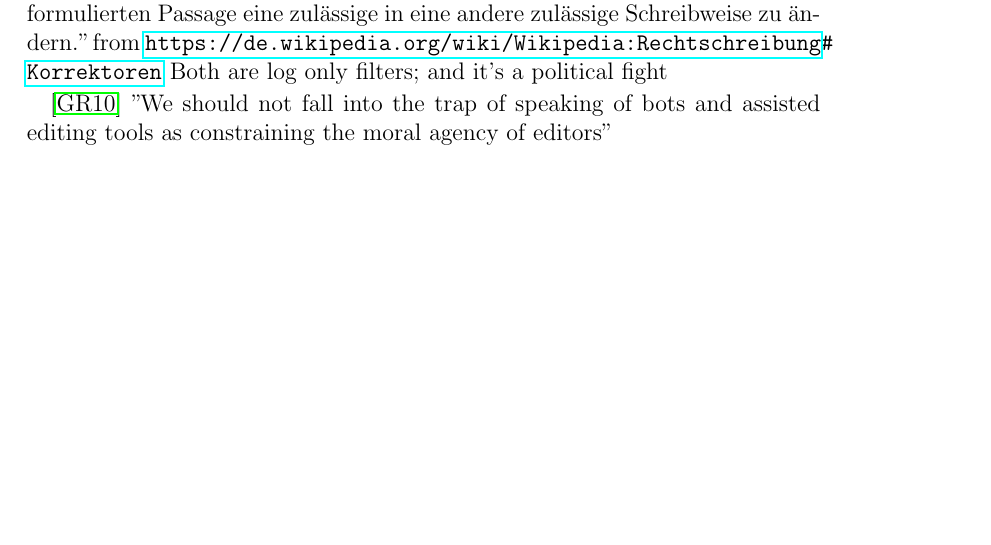
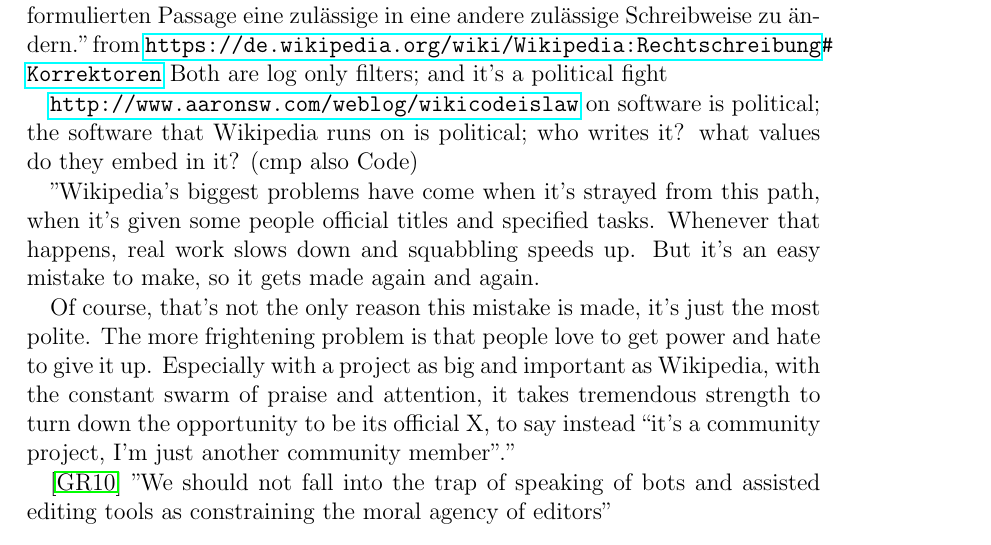
Before and after one commit to lusy/wikifilters, a LaTeX thesis (thesis/thesis_main.tex, which reads thesis/conclusion.tex): part of page 59 of 66, cut so that both start at the same text, the shorter picture padded with empty space. Compiled offline with pdfLaTeX.

Commit message:
Add notes from Aaron Swartz's blog

```diff
--- a/thesis/conclusion.tex
+++ b/thesis/conclusion.tex
@@ -18,6 +18,13 @@
 "Korrektoren sind besonders gebeten, sich an die hier vereinbarten Regeln zu halten. In Fällen, in denen verschiedene Schreibweisen zulässig sind, werden Korrektoren um taktvolle Zurückhaltung gebeten: Es ist kein guter Stil, in einer schlüssig formulierten Passage eine zulässige in eine andere zulässige Schreibweise zu ändern." from \url{https://de.wikipedia.org/wiki/Wikipedia:Rechtschreibung#Korrektoren}
 Both are log only filters;
 and it's a political fight
+
+\url{http://www.aaronsw.com/weblog/wikicodeislaw}
+on software is political; the software that Wikipedia runs on is political; who writes it? what values do they embed in it? (cmp also Code)
+
+"Wikipedia’s biggest problems have come when it’s strayed from this path, when it’s given some people official titles and specified tasks. Whenever that happens, real work slows down and squabbling speeds up. But it’s an easy mistake to make, so it gets made again and again.
+
+Of course, that’s not the only reason this mistake is made, it’s just the most polite. The more frightening problem is that people love to get power and hate to give it up. Especially with a project as big and important as Wikipedia, with the constant swarm of praise and attention, it takes tremendous strength to turn down the opportunity to be its official X, to say instead “it’s a community project, I’m just another community member”."
 
 \cite{GeiRib2010}
 "We should not fall into the trap of speaking of bots and
```
Also changed, not shown: thesis/2-Background.tex (+7 -0 lines).
